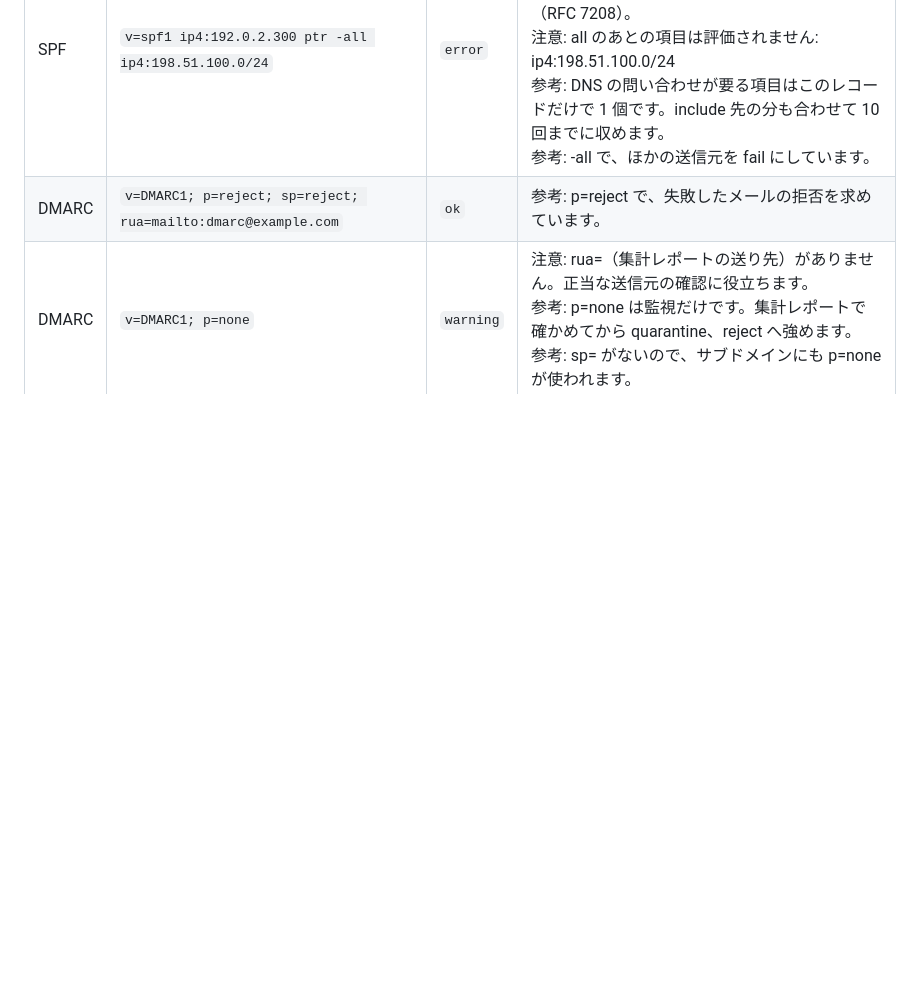
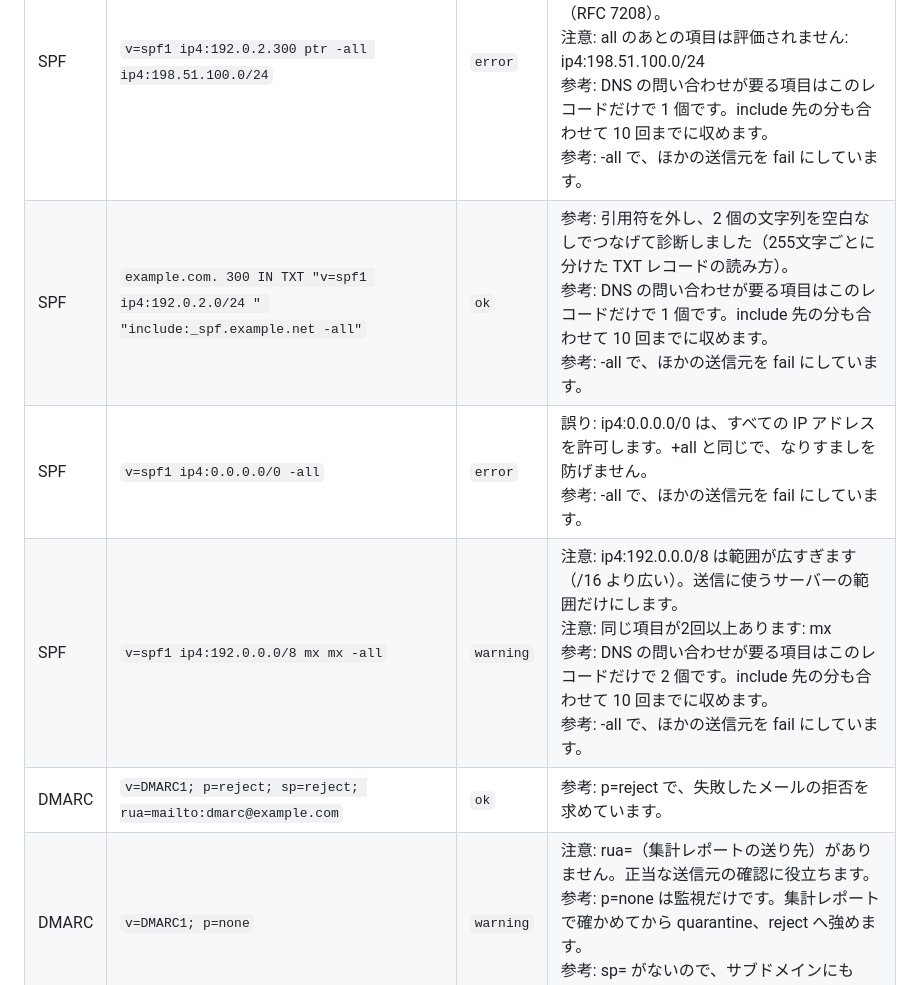
Before and after one commit to ipusiron/anti-mailspoofing-school, a Markdown page: README.md, the part around one of its changes. Rendered like a GitHub page; blank space fills up the shorter version.

```diff
--- a/README.md
+++ b/README.md
@@ -278,6 +280,9 @@ SPF・DMARC レコードの書き方の診断と、受信したメールの Auth
 | SPF | `v=spf1 +all` | `error` | 誤り: +all は、どの IP からの送信も許可します。なりすましを防げないので使いません。 |
 | SPF | `v=spf1 include:_spf.example.net` | `warning` | 注意: all も redirect= もありません。どれにも一致しない送信元は neutral になります。<br>参考: DNS の問い合わせが要る項目はこのレコードだけで 1 個です。include 先の分も合わせて 10 回までに収めます。 |
 | SPF | `v=spf1 ip4:192.0.2.300 ptr -all ip4:198.51.100.0/24` | `error` | 誤り: IP アドレスや範囲の書き方が正しくありません: ip4:192.0.2.300<br>注意: ptr は使わないことが推奨されています（RFC 7208）。<br>注意: all のあとの項目は評価されません: ip4:198.51.100.0/24<br>参考: DNS の問い合わせが要る項目はこのレコードだけで 1 個です。include 先の分も合わせて 10 回までに収めます。<br>参考: -all で、ほかの送信元を fail にしています。 |
+| SPF | `example.com. 300 IN TXT "v=spf1 ip4:192.0.2.0/24 " "include:_spf.example.net -all"` | `ok` | 参考: 引用符を外し、2 個の文字列を空白なしでつなげて診断しました（255文字ごとに分けた TXT レコードの読み方）。<br>参考: DNS の問い合わせが要る項目はこのレコードだけで 1 個です。include 先の分も合わせて 10 回までに収めます。<br>参考: -all で、ほかの送信元を fail にしています。 |
+| SPF | `v=spf1 ip4:0.0.0.0/0 -all` | `error` | 誤り: ip4:0.0.0.0/0 は、すべての IP アドレスを許可します。+all と同じで、なりすましを防げません。<br>参考: -all で、ほかの送信元を fail にしています。 |
+| SPF | `v=spf1 ip4:192.0.0.0/8 mx mx -all` | `warning` | 注意: ip4:192.0.0.0/8 は範囲が広すぎます（/16 より広い）。送信に使うサーバーの範囲だけにします。<br>注意: 同じ項目が2回以上あります: mx<br>参考: DNS の問い合わせが要る項目はこのレコードだけで 2 個です。include 先の分も合わせて 10 回までに収めます。<br>参考: -all で、ほかの送信元を fail にしています。 |
 | DMARC | `v=DMARC1; p=reject; sp=reject; rua=mailto:dmarc@example.com` | `ok` | 参考: p=reject で、失敗したメールの拒否を求めています。 |
 | DMARC | `v=DMARC1; p=none` | `warning` | 注意: rua=（集計レポートの送り先）がありません。正当な送信元の確認に役立ちます。<br>参考: p=none は監視だけです。集計レポートで確かめてから quarantine、reject へ強めます。<br>参考: sp= がないので、サブドメインにも p=none が使われます。 |
 | DMARC | `p=reject; v=DMARC1; adkim=x; rua=dmarc@example.com` | `error` | 誤り: v=DMARC1 を最初に書く必要があります。<br>誤り: adkim= の値が正しくありません（r か s）: x<br>誤り: rua= の送り先は mailto: で始めます: dmarc@example.com<br>参考: p=reject で、失敗したメールの拒否を求めています。<br>参考: sp= がないので、サブドメインにも p=reject が使われます。 |
```
Also changed, not shown: other parts of README.md (+3 -1 lines), README.en.md (+6 -1 lines), assets/screenshot3.png, 1 other file.
